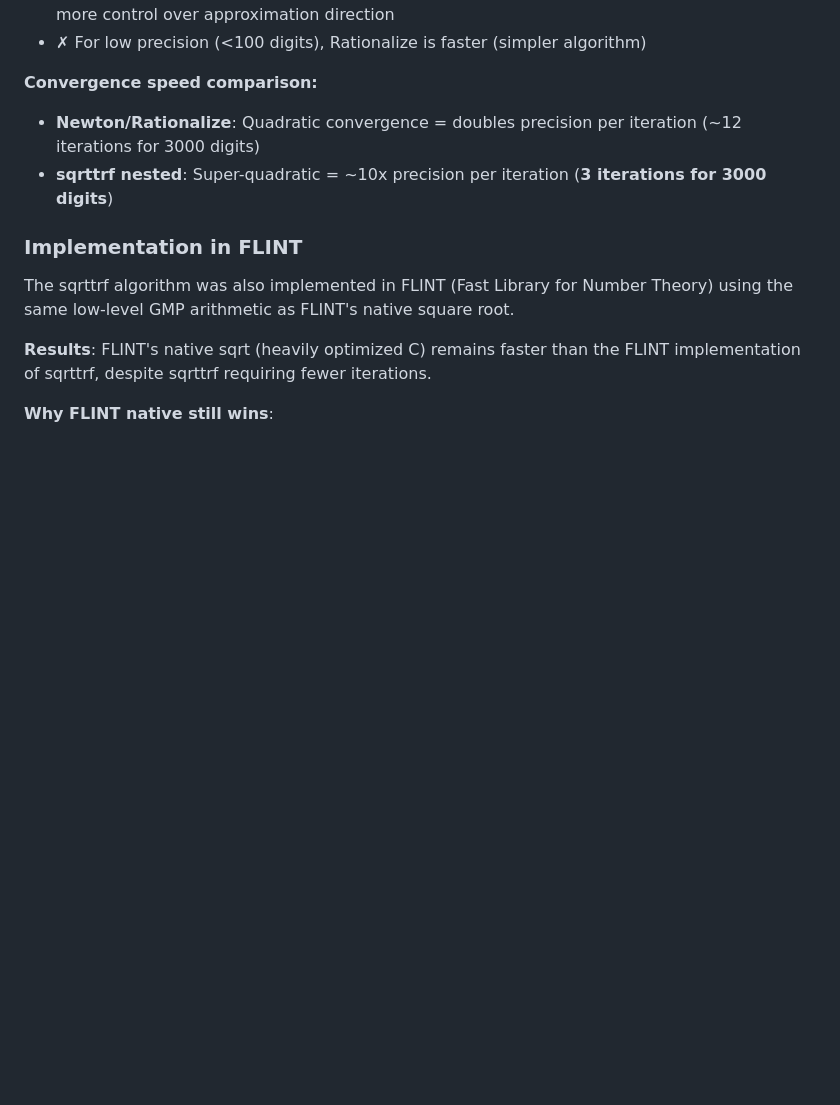
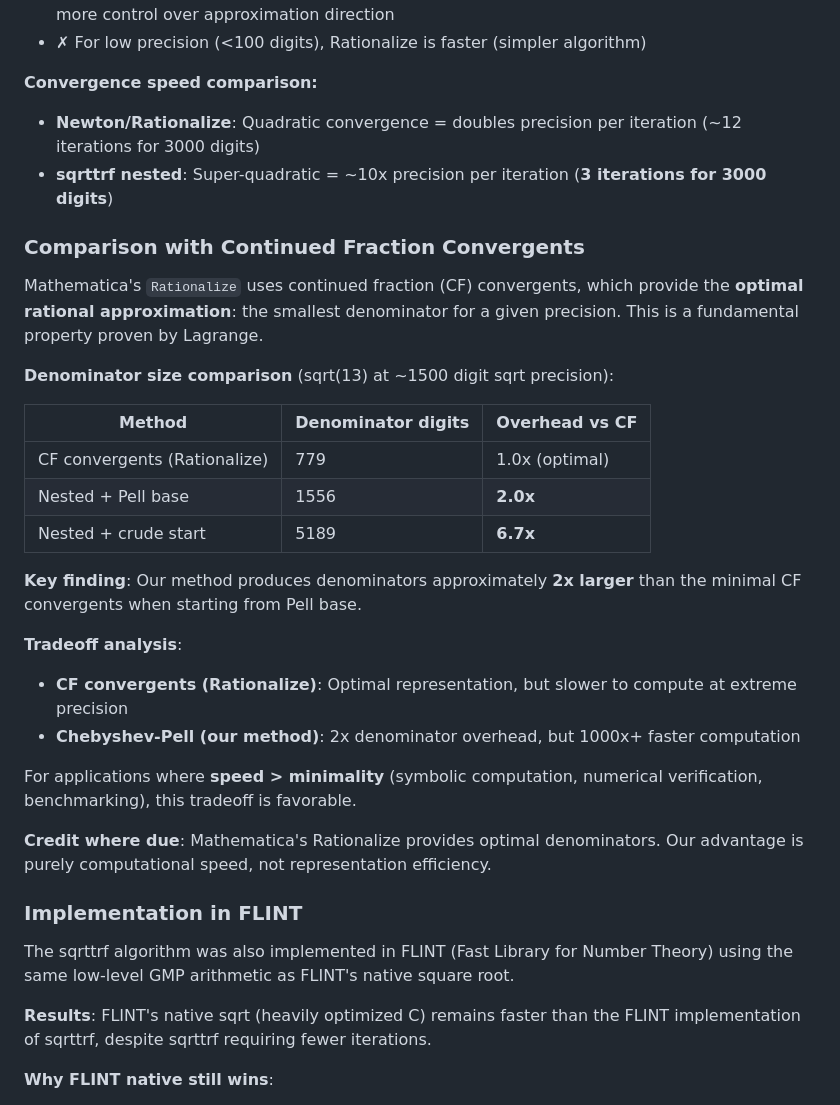
Before and after one commit to popojan/orbit, a Markdown page: docs/chebyshev-pell-sqrt-framework.md, the part around the change. Rendered like a GitHub page; blank space fills up the shorter version.

Commit message:
Add honest comparison with CF convergents: 2x denominator overhead
Mathematica's Rationalize uses continued fraction convergents which provide
optimal rational approximations (smallest denominator for given precision).

Our method has ~2x denominator overhead but 1000x+ speed advantage.

This is an honest tradeoff: speed vs minimality. For many applications
(symbolic computation, benchmarking, numerical verification) the speed
advantage outweighs the representation overhead.

Credit where due: Rationalize provides optimal denominators.

```diff
--- a/docs/chebyshev-pell-sqrt-framework.md
+++ b/docs/chebyshev-pell-sqrt-framework.md
@@ -167,6 +167,28 @@ For applications requiring interval arithmetic or certified bounds, this framewo
 - **Newton/Rationalize**: Quadratic convergence = doubles precision per iteration (~12 iterations for 3000 digits)
 - **sqrttrf nested**: Super-quadratic = ~10x precision per iteration (**3 iterations for 3000 digits**)
 
+### Comparison with Continued Fraction Convergents
+
+Mathematica's `Rationalize` uses continued fraction (CF) convergents, which provide the **optimal rational approximation**: the smallest denominator for a given precision. This is a fundamental property proven by Lagrange.
+
+**Denominator size comparison** (sqrt(13) at ~1500 digit sqrt precision):
+
+| Method | Denominator digits | Overhead vs CF |
+|--------|-------------------|----------------|
+| CF convergents (Rationalize) | 779 | 1.0x (optimal) |
+| Nested + Pell base | 1556 | **2.0x** |
+| Nested + crude start | 5189 | **6.7x** |
+
+**Key finding**: Our method produces denominators approximately **2x larger** than the minimal CF convergents when starting from Pell base.
+
+**Tradeoff analysis**:
+- **CF convergents (Rationalize)**: Optimal representation, but slower to compute at extreme precision
+- **Chebyshev-Pell (our method)**: 2x denominator overhead, but 1000x+ faster computation
+
+For applications where **speed > minimality** (symbolic computation, numerical verification, benchmarking), this tradeoff is favorable.
+
+**Credit where due**: Mathematica's Rationalize provides optimal denominators. Our advantage is purely computational speed, not representation efficiency.
+
 ### Implementation in FLINT
 
 The sqrttrf algorithm was also implemented in FLINT (Fast Library for Number Theory) using the same low-level GMP arithmetic as FLINT's native square root.
```
